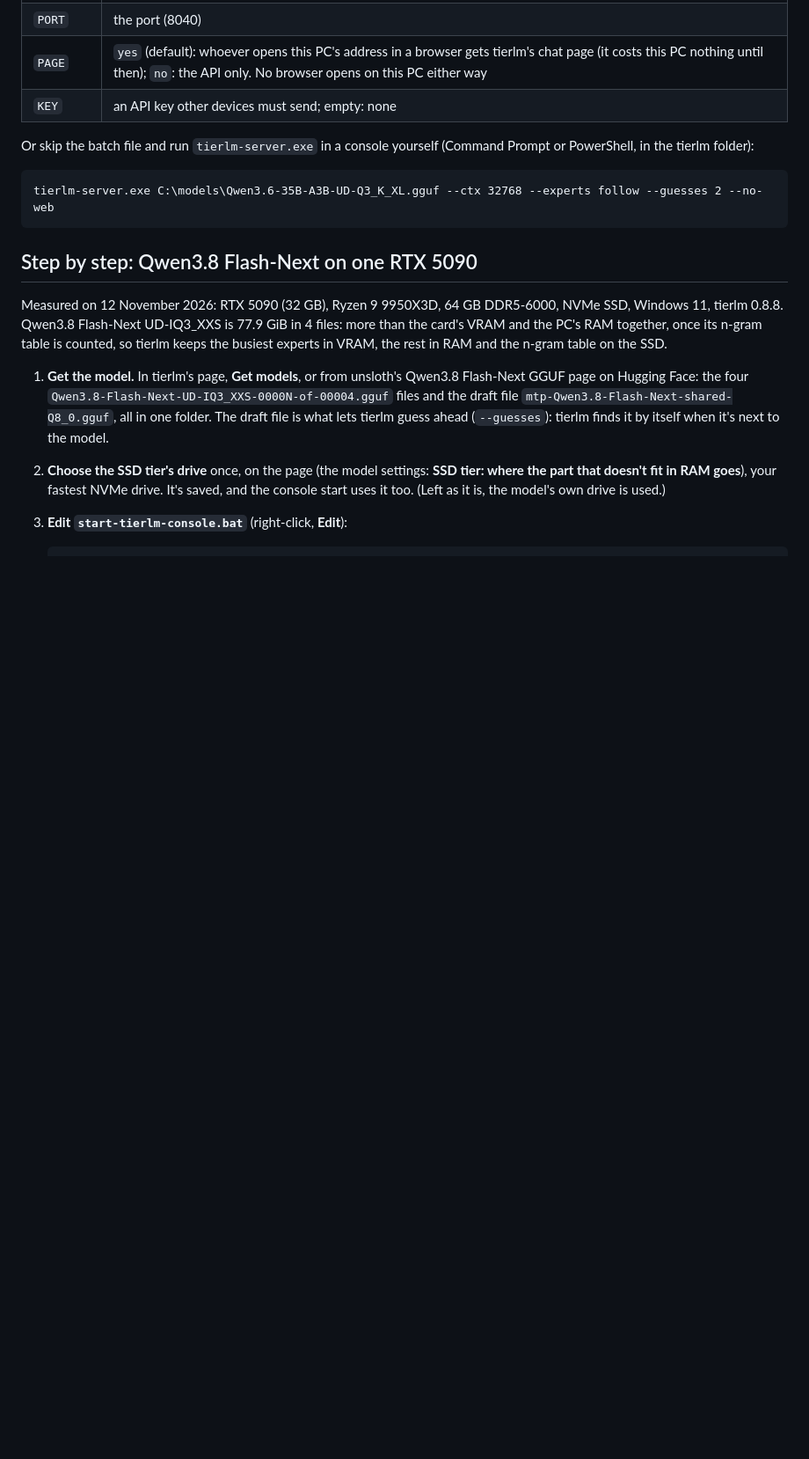
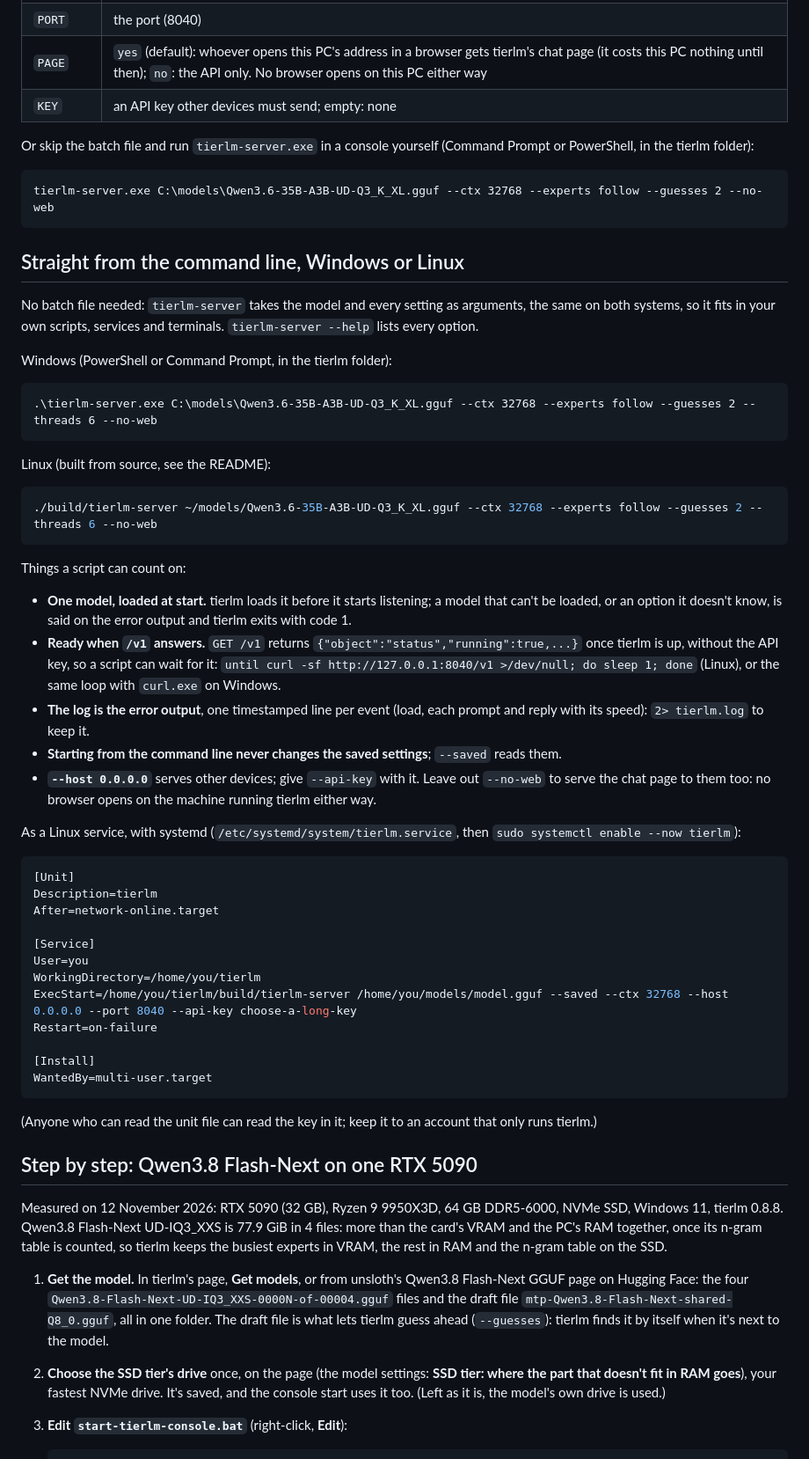
Before and after one commit to EHTi-Chad/tierlm, a Markdown page: docs/CONSOLE.md, the part around one of its changes. Shown at 88% size. Rendered like a GitHub page; blank space fills up the shorter version.

Commit message:
Docs: tierlm-server straight from the command line, Windows or Linux
For people who'd rather run the exe with their own arguments than a batch file: the same
options on both systems, what a script can count on (exit code, readiness at /v1, the log),
and a systemd unit. README points to it from the Linux build and Serving other apps.

Co-Authored-By: Claude Opus 5.5 <noreply@anthropic.com>

````diff
--- a/docs/CONSOLE.md
+++ b/docs/CONSOLE.md
@@ -48,6 +49,57 @@ tierlm folder):
 ```
 tierlm-server.exe C:\models\Qwen3.6-35B-A3B-UD-Q3_K_XL.gguf --ctx 32768 --experts follow --guesses 2 --no-web
 ```
+
+## Straight from the command line, Windows or Linux
+
+No batch file needed: `tierlm-server` takes the model and every setting as arguments, the same on both systems,
+so it fits in your own scripts, services and terminals. `tierlm-server --help` lists every option.
+
+Windows (PowerShell or Command Prompt, in the tierlm folder):
+
+```
+.\tierlm-server.exe C:\models\Qwen3.6-35B-A3B-UD-Q3_K_XL.gguf --ctx 32768 --experts follow --guesses 2 --threads 6 --no-web
+```
+
+Linux (built from source, see the README):
+
+```bash
+./build/tierlm-server ~/models/Qwen3.6-35B-A3B-UD-Q3_K_XL.gguf --ctx 32768 --experts follow --guesses 2 --threads 6 --no-web
+```
+
+Things a script can count on:
+
+- **One model, loaded at start.** tierlm loads it before it starts listening; a model that can't be loaded, or
+  an option it doesn't know, is said on the error output and tierlm exits with code 1.
+- **Ready when `/v1` answers.** `GET /v1` returns `{"object":"status","running":true,...}` once tierlm is up, without
+  the API key, so a script can wait for it:
+  `until curl -sf http://127.0.0.1:8040/v1 >/dev/null; do sleep 1; done` (Linux), or the same loop with
+  `curl.exe` on Windows.
+- **The log is the error output**, one timestamped line per event (load, each prompt and reply with its speed):
+  `2> tierlm.log` to keep it.
+- **Starting from the command line never changes the saved settings**; `--saved` reads them.
+- **`--host 0.0.0.0`** serves other devices; give `--api-key` with it. Leave out `--no-web` to serve the chat page
+  to them too: no browser opens on the machine running tierlm either way.
+
+As a Linux service, with systemd (`/etc/systemd/system/tierlm.service`, then
+`sudo systemctl enable --now tierlm`):
+
+```ini
+[Unit]
+Description=tierlm
+After=network-online.target
+
+[Service]
+User=you
+WorkingDirectory=/home/you/tierlm
+ExecStart=/home/you/tierlm/build/tierlm-server /home/you/models/model.gguf --saved --ctx 32768 --host 0.0.0.0 --port 8040 --api-key choose-a-long-key
+Restart=on-failure
+
+[Install]
+WantedBy=multi-user.target
+```
+
+(Anyone who can read the unit file can read the key in it; keep it to an account that only runs tierlm.)
 
 ## Step by step: Qwen3.8 Flash-Next on one RTX 5090
 
````
Also changed, not shown: other parts of docs/CONSOLE.md (+1 -0 lines), README.md (+7 -1 lines).
